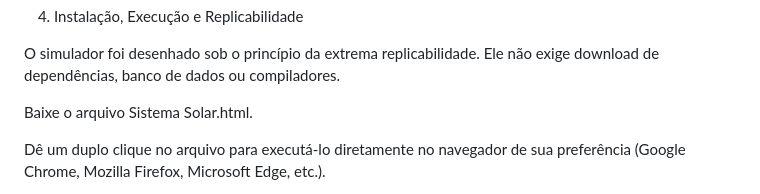
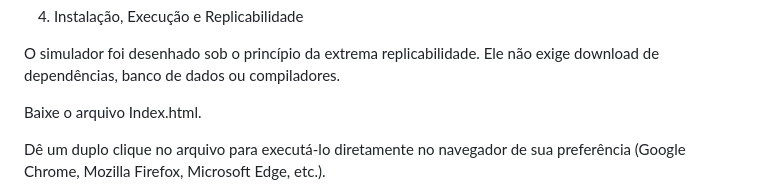
Before and after one commit to rodrigocpgeo-pixel/SolarSystemSimulator, a Markdown page: README.md, the part around the change. GitHub-like rendering.

```diff
--- a/README.md
+++ b/README.md
@@ -69,7 +69,7 @@ Essa abordagem acelera o ciclo de desenvolvimento de ferramentas pedagógicas, p
 
 O simulador foi desenhado sob o princípio da extrema replicabilidade. Ele não exige download de dependências, banco de dados ou compiladores.
 
-Baixe o arquivo Sistema Solar.html.
+Baixe o arquivo Index.html.
 
 Dê um duplo clique no arquivo para executá-lo diretamente no navegador de sua preferência (Google Chrome, Mozilla Firefox, Microsoft Edge, etc.).
 
```
